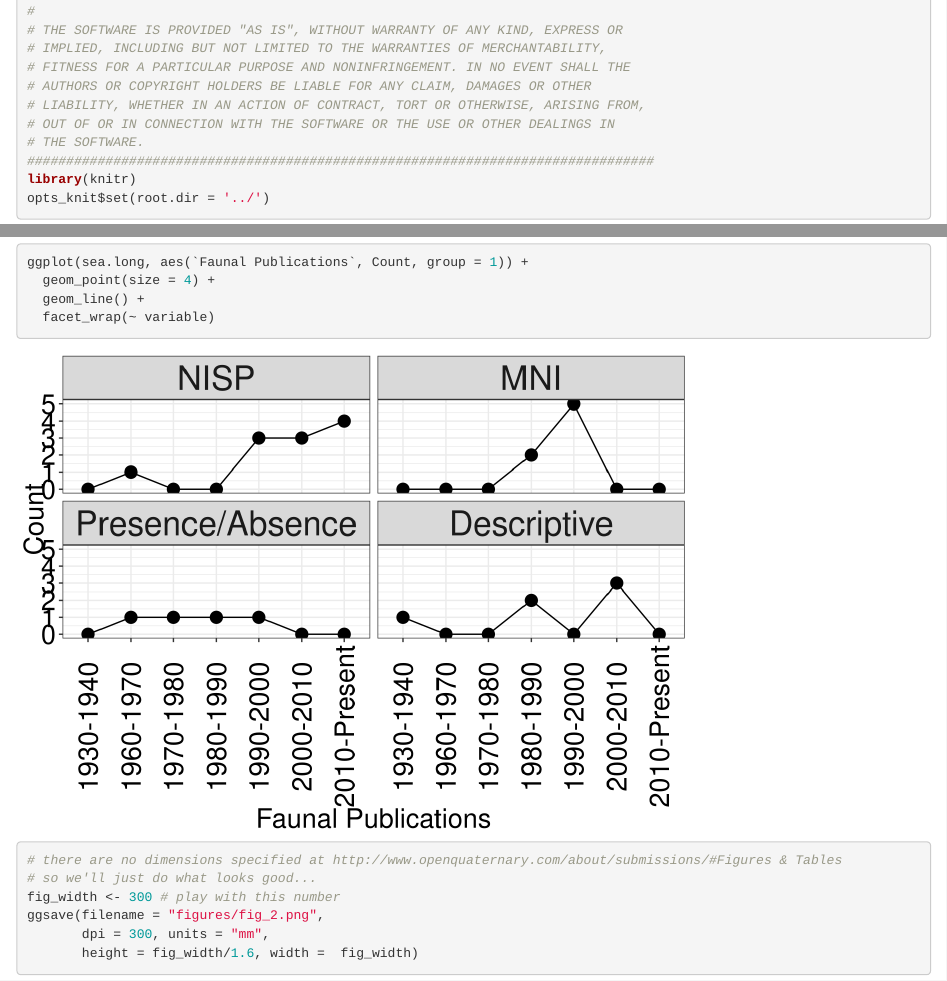
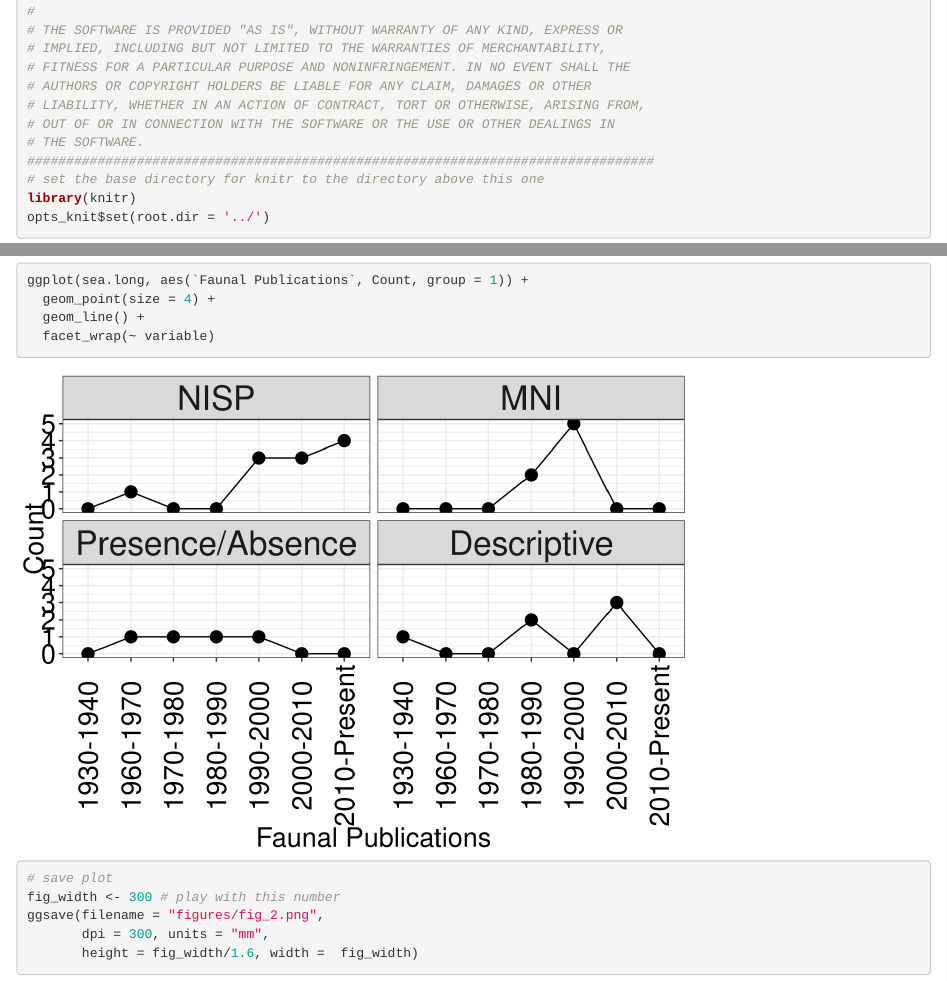
Before and after one commit to cylerc/OQ_SEA, an R Markdown document (code/script.Rmd): the page in a window 1100 px wide, from 690 px down, and a second part further down, joined at a grey line. Rendered offline with R 4.5, knitr and Pandoc, with nearby package versions.

````diff
--- a/code/script.Rmd
+++ b/code/script.Rmd
@@ -45,6 +45,7 @@
 # OUT OF OR IN CONNECTION WITH THE SOFTWARE OR THE USE OR OTHER DEALINGS IN
 # THE SOFTWARE.
 ################################################################################
+# set the base directory for knitr to the directory above this one
 library(knitr)
 opts_knit$set(root.dir = '../')
 ```
@@ -94,9 +95,7 @@
   geom_point(size = 4) +
   geom_line() +
   facet_wrap(~ variable)
-
-# there are no dimensions specified at http://www.openquaternary.com/about/submissions/#Figures & Tables
-# so we'll just do what looks good...
+# save plot
 fig_width <- 300 # play with this number
 ggsave(filename = "figures/fig_2.png",
        dpi = 300, units = "mm",
````
Also changed, not shown: code/script.html, figures/fig_7.png, code/script.Rmd (2 more changed lines).
